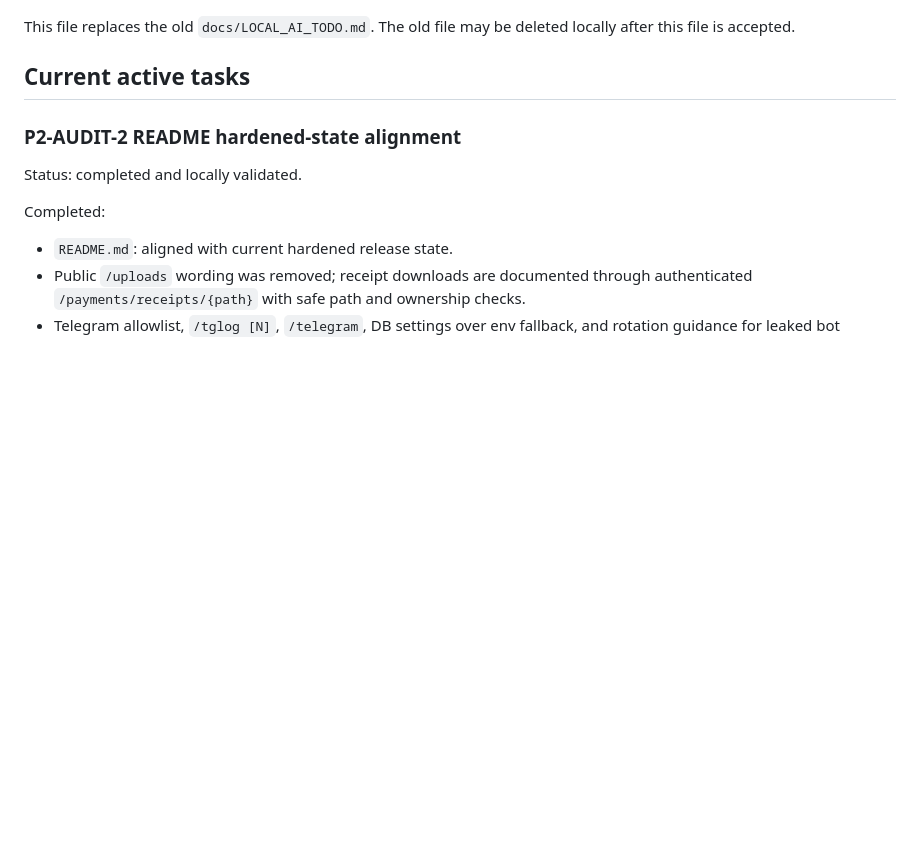
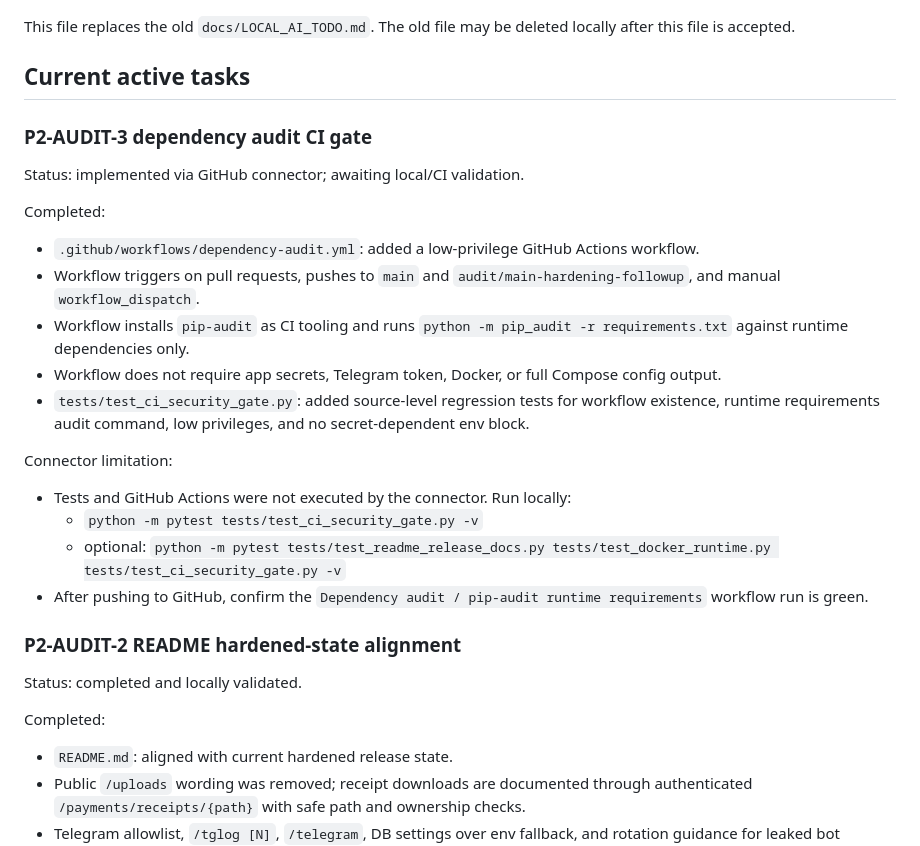
Before and after one commit to Vashork/saas-zkha, a Markdown page: docs/LOCAL_MODEL_TASKS.md, the part around the change. GitHub-like rendering; blank space fills up the shorter version.

Commit message:
docs: record P2-AUDIT-3 dependency gate status

```diff
--- a/docs/LOCAL_MODEL_TASKS.md
+++ b/docs/LOCAL_MODEL_TASKS.md
@@ -5,6 +5,25 @@ Branch: `audit/main-hardening-followup`
 This file replaces the old `docs/LOCAL_AI_TODO.md`. The old file may be deleted locally after this file is accepted.
 
 ## Current active tasks
+
+### P2-AUDIT-3 dependency audit CI gate
+
+Status: implemented via GitHub connector; awaiting local/CI validation.
+
+Completed:
+
+- `.github/workflows/dependency-audit.yml`: added a low-privilege GitHub Actions workflow.
+- Workflow triggers on pull requests, pushes to `main` and `audit/main-hardening-followup`, and manual `workflow_dispatch`.
+- Workflow installs `pip-audit` as CI tooling and runs `python -m pip_audit -r requirements.txt` against runtime dependencies only.
+- Workflow does not require app secrets, Telegram token, Docker, or full Compose config output.
+- `tests/test_ci_security_gate.py`: added source-level regression tests for workflow existence, runtime requirements audit command, low privileges, and no secret-dependent env block.
+
+Connector limitation:
+
+- Tests and GitHub Actions were not executed by the connector. Run locally:
+  - `python -m pytest tests/test_ci_security_gate.py -v`
+  - optional: `python -m pytest tests/test_readme_release_docs.py tests/test_docker_runtime.py tests/test_ci_security_gate.py -v`
+- After pushing to GitHub, confirm the `Dependency audit / pip-audit runtime requirements` workflow run is green.
 
 ### P2-AUDIT-2 README hardened-state alignment
 
```
